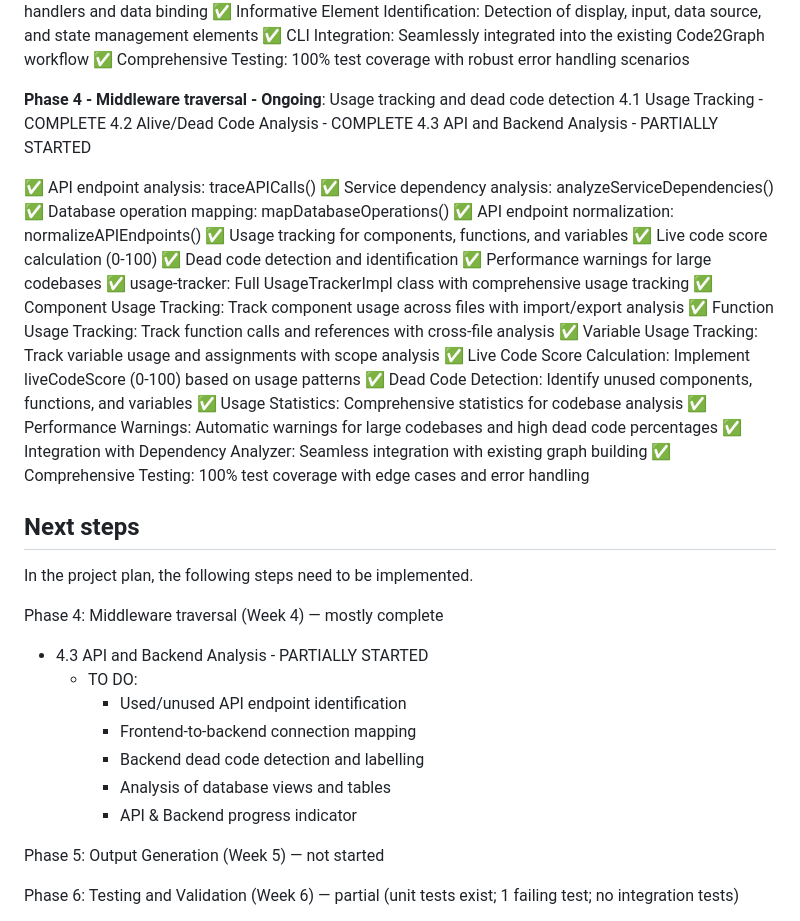
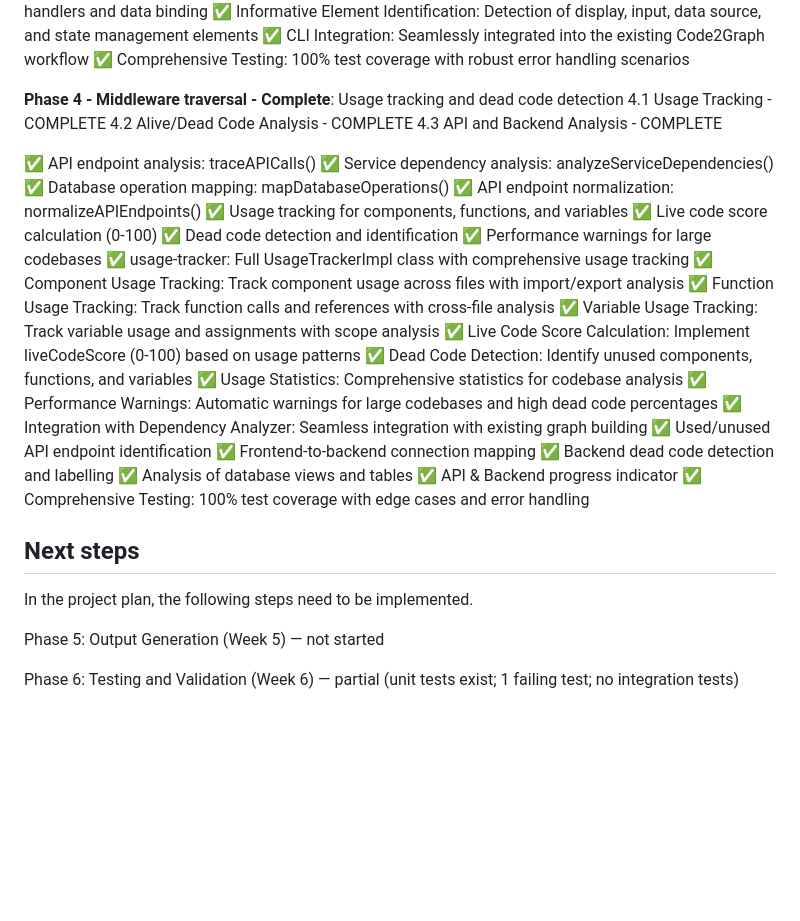
Before and after one commit to NickVanMaele-vonk/code2graph, a Markdown page: README.md, the part around the change. Rendered like a GitHub page; blank space fills up the shorter version.

Commit message:
Updated README.md - finished step 4.3

```diff
--- a/README.md
+++ b/README.md
@@ -65,10 +65,10 @@ Details on DependencyAnalyzer
 ✅ CLI Integration: Seamlessly integrated into the existing Code2Graph workflow
 ✅ Comprehensive Testing: 100% test coverage with robust error handling scenarios
 
-**Phase 4 - Middleware traversal - Ongoing**: Usage tracking and dead code detection
+**Phase 4 - Middleware traversal - Complete**: Usage tracking and dead code detection
 4.1 Usage Tracking - COMPLETE
 4.2 Alive/Dead Code Analysis - COMPLETE
-4.3 API and Backend Analysis - PARTIALLY STARTED
+4.3 API and Backend Analysis - COMPLETE
 
 ✅ API endpoint analysis: traceAPICalls()
 ✅ Service dependency analysis: analyzeServiceDependencies()
@@ -87,21 +87,17 @@ Details on DependencyAnalyzer
 ✅ Usage Statistics: Comprehensive statistics for codebase analysis
 ✅ Performance Warnings: Automatic warnings for large codebases and high dead code percentages
 ✅ Integration with Dependency Analyzer: Seamless integration with existing graph building
+✅ Used/unused API endpoint identification
+✅ Frontend-to-backend connection mapping
+✅ Backend dead code detection and labelling
+✅ Analysis of database views and tables
+✅ API & Backend progress indicator
 ✅ Comprehensive Testing: 100% test coverage with edge cases and error handling
 
 
 ## Next steps
 
 In the project plan, the following steps need to be implemented.
-
-Phase 4: Middleware traversal (Week 4) — mostly complete
-- 4.3 API and Backend Analysis - PARTIALLY STARTED
-    - TO DO:
-        - Used/unused API endpoint identification
-        - Frontend-to-backend connection mapping
-        - Backend dead code detection and labelling
-        - Analysis of database views and tables
-        - API & Backend progress indicator
 
 Phase 5: Output Generation (Week 5) — not started
 
```
